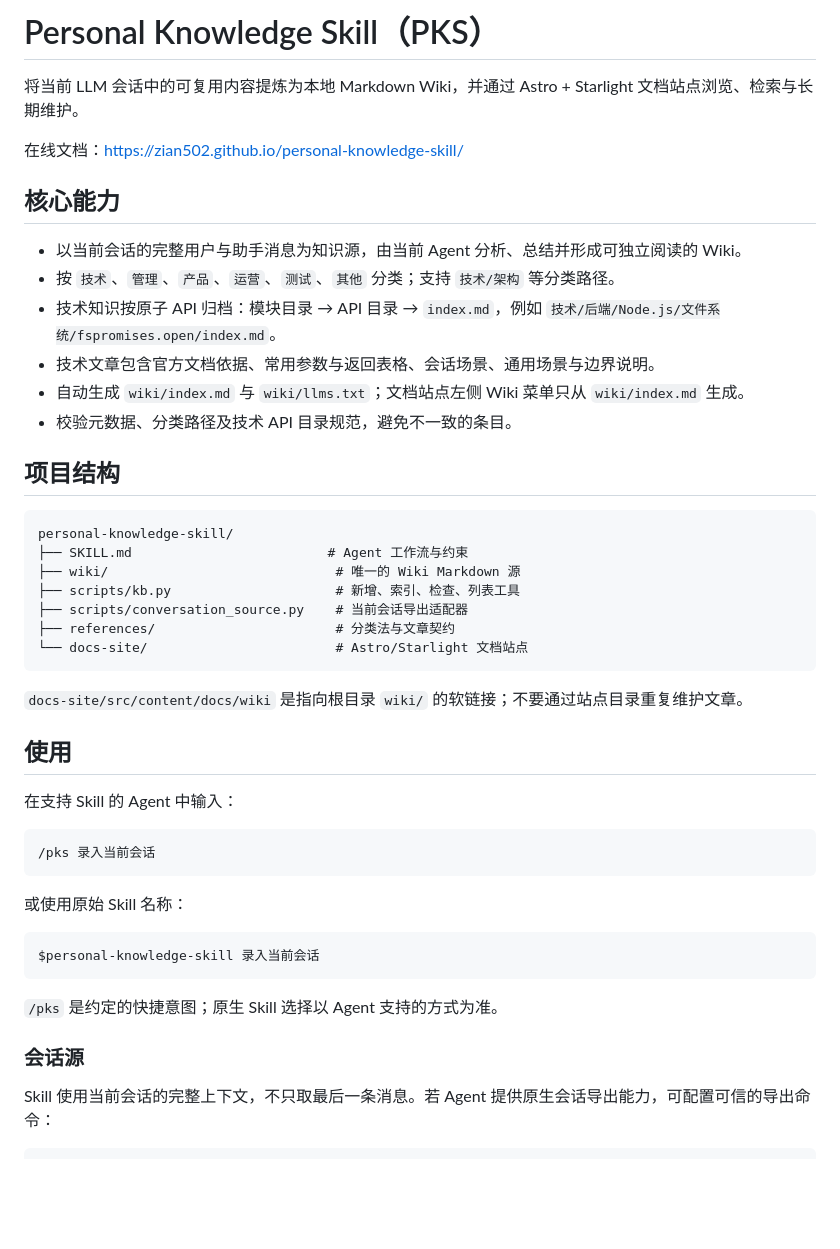
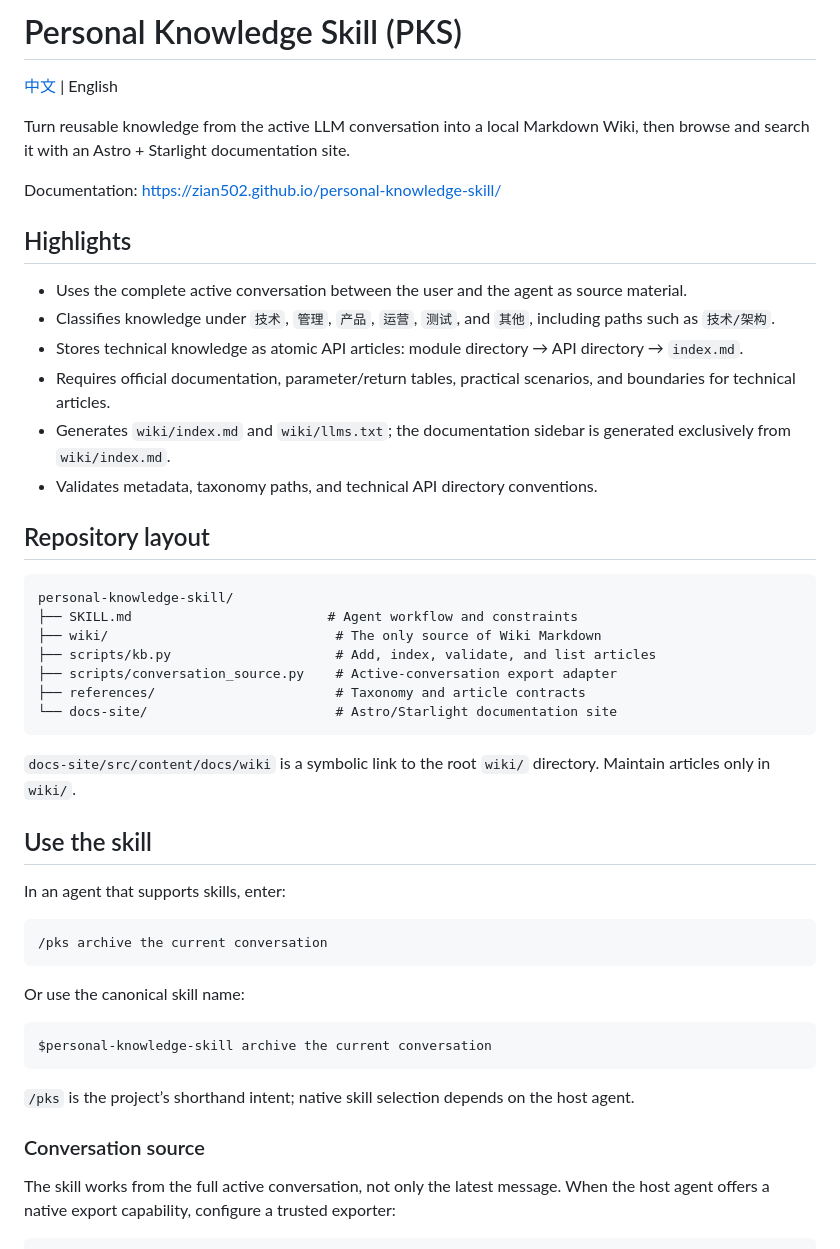
Before and after one commit to Zian502/personal-knowledge-skill, a Markdown page: README.md, the part around one of its changes. Rendered like a GitHub page; blank space fills up the shorter version.

Commit message:
docs: add bilingual readmes with english default

````diff
--- a/README.md
+++ b/README.md
@@ -1,50 +1,52 @@
-# Personal Knowledge Skill（PKS）
+# Personal Knowledge Skill (PKS)
 
-将当前 LLM 会话中的可复用内容提炼为本地 Markdown Wiki，并通过 Astro + Starlight 文档站点浏览、检索与长期维护。
+[中文](README.zh-CN.md) | English
 
-在线文档：<https://zian502.github.io/personal-knowledge-skill/>
+Turn reusable knowledge from the active LLM conversation into a local Markdown Wiki, then browse and search it with an Astro + Starlight documentation site.
 
-## 核心能力
+Documentation: <https://zian502.github.io/personal-knowledge-skill/>
 
-- 以当前会话的完整用户与助手消息为知识源，由当前 Agent 分析、总结并形成可独立阅读的 Wiki。
-- 按 `技术`、`管理`、`产品`、`运营`、`测试`、`其他` 分类；支持 `技术/架构` 等分类路径。
-- 技术知识按原子 API 归档：模块目录 → API 目录 → `index.md`，例如 `技术/后端/Node.js/文件系统/fspromises.open/index.md`。
-- 技术文章包含官方文档依据、常用参数与返回表格、会话场景、通用场景与边界说明。
-- 自动生成 `wiki/index.md` 与 `wiki/llms.txt`；文档站点左侧 Wiki 菜单只从 `wiki/index.md` 生成。
-- 校验元数据、分类路径及技术 API 目录规范，避免不一致的条目。
+## Highlights
 
-## 项目结构
+- Uses the complete active conversation between the user and the agent as source material.
+- Classifies knowledge under `技术`, `管理`, `产品`, `运营`, `测试`, and `其他`, including paths such as `技术/架构`.
+- Stores technical knowledge as atomic API articles: module directory → API directory → `index.md`.
+- Requires official documentation, parameter/return tables, practical scenarios, and boundaries for technical articles.
+- Generates `wiki/index.md` and `wiki/llms.txt`; the documentation sidebar is generated exclusively from `wiki/index.md`.
+- Validates metadata, taxonomy paths, and technical API directory conventions.
+
+## Repository layout
 
 ```text
 personal-knowledge-skill/
-├── SKILL.md                         # Agent 工作流与约束
-├── wiki/                             # 唯一的 Wiki Markdown 源
-├── scripts/kb.py                     # 新增、索引、检查、列表工具
-├── scripts/conversation_source.py    # 当前会话导出适配器
-├── references/                       # 分类法与文章契约
-└── docs-site/                        # Astro/Starlight 文档站点
+├── SKILL.md                         # Agent workflow and constraints
+├── wiki/                             # The only source of Wiki Markdown
+├── scripts/kb.py                     # Add, index, validate, and list articles
+├── scripts/conversation_source.py    # Active-conversation export adapter
+├── references/                       # Taxonomy and article contracts
+└── docs-site/                        # Astro/Starlight documentation site
 ```
 
-`docs-site/src/content/docs/wiki` 是指向根目录 `wiki/` 的软链接；不要通过站点目录重复维护文章。
+`docs-site/src/content/docs/wiki` is a symbolic link to the root `wiki/` directory. Maintain articles only in `wiki/`.
 
-## 使用
+## Use the skill
 
-在支持 Skill 的 Agent 中输入：
+In an agent that supports skills, enter:
 
 ```text
-/pks 录入当前会话
+/pks archive the current conversation
 ```
 
-或使用原始 Skill 名称：
+Or use the canonical skill name:
 
 ```text
-$personal-knowledge-skill 录入当前会话
+$personal-knowledge-skill archive the current conversation
 ```
 
-`/pks` 是约定的快捷意图；原生 Skill 选择以 Agent 支持的方式为准。
+`/pks` is the project’s shorthand intent; native skill selection depends on the host agent.
 
-### 会话源
+### Conversation source
 
-Skill 使用当前会话的完整上下文，不只取最后一条消息。若 Agent 提供原生会话导出能力，可配置可信的导出命令：
+The skill works from the full active conversation, not only the latest message. When the host agent offers a native export capability, configure a trusted exporter:
 
 ```bash
````
Also changed, not shown: other parts of README.md (+21 -23 lines), README.zh-CN.md (added, +132 -0 lines).
